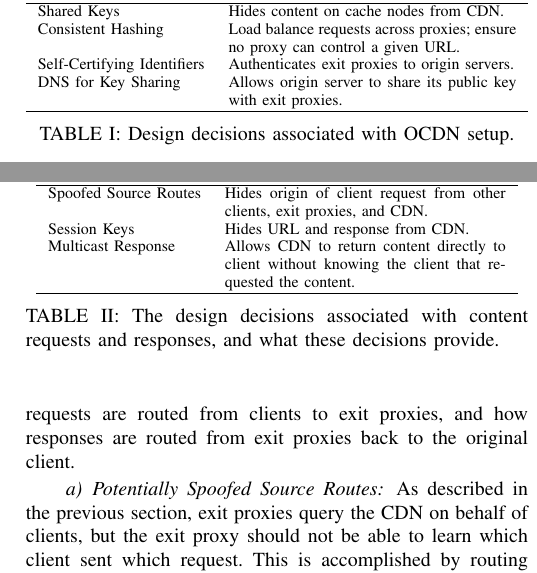
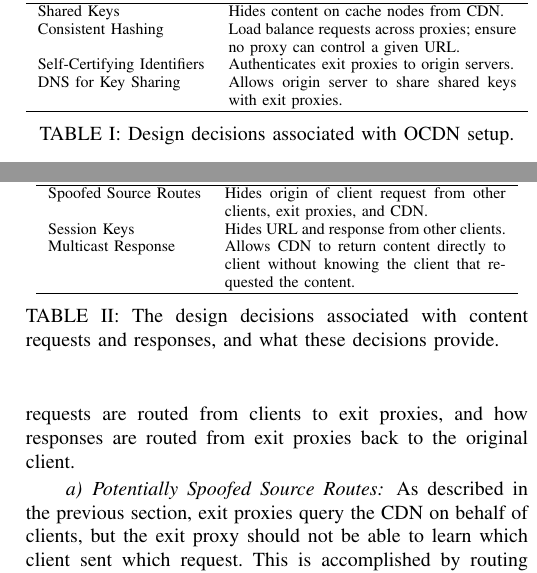
Before and after one commit to ae243/obliviousCDN, a LaTeX paper (oakland/bare_conf.tex, which reads oakland/design.tex): two parts of the columns of pages 5 and 6 of 14, joined at a grey line, cut so that both start at the same text. Compiled offline with pdfLaTeX; a missing font is replaced by an installed copy or a similar font; a LaTeX package or settings file that is missing is left out.

Commit message:
minor text updates to tables

```diff
--- a/oakland/design.tex
+++ b/oakland/design.tex
@@ -37,7 +37,7 @@ keys are distributed.
  Consistent Hashing & {Load balance requests across proxies; ensure no proxy can
  control a given URL.} \\
  Self-Certifying Identifiers & {Authenticates exit proxies to origin servers.} \\
- DNS for Key Sharing & {Allows origin server to share its public key with exit
+ DNS for Key Sharing & {Allows origin server to share shared keys with exit
  proxies.} \\ \hline
 \end{tabular}
 \caption{Design decisions associated with \system{} setup.}
@@ -123,7 +123,7 @@ are routed from exit proxies back to the original client.
 \hline \hline
 Spoofed Source Routes & {Hides origin of client request from other
  clients, exit proxies, and CDN.} \\
- Session Keys & {Hides URL and response from CDN.} \\
+ Session Keys & {Hides URL and response from other clients.} \\
  Multicast Response & {Allows CDN to return content directly to client without knowing
  the client that requested the content.} \\
  \hline
```
